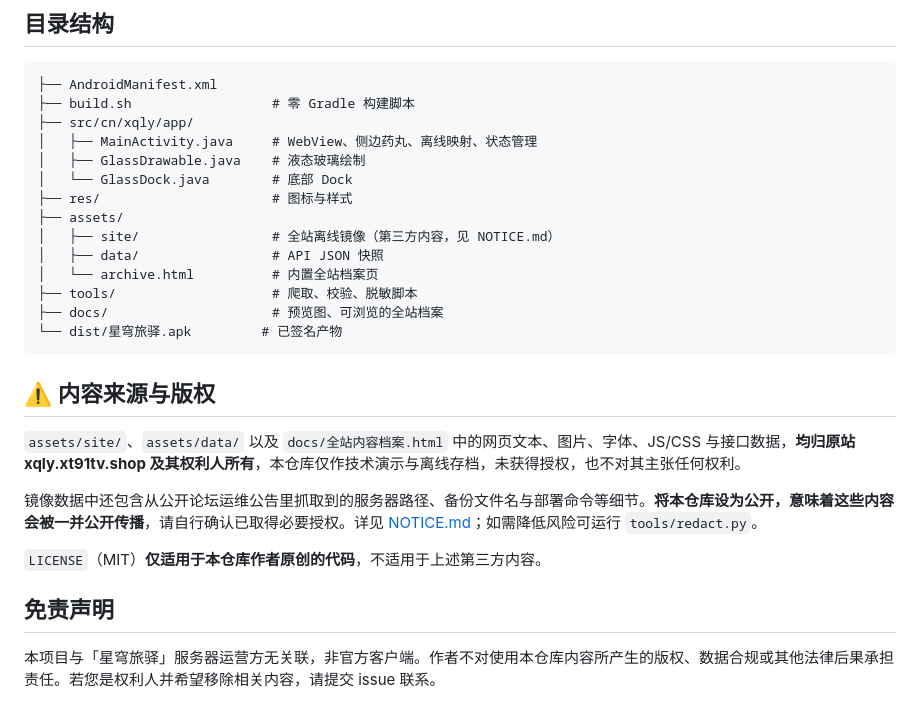
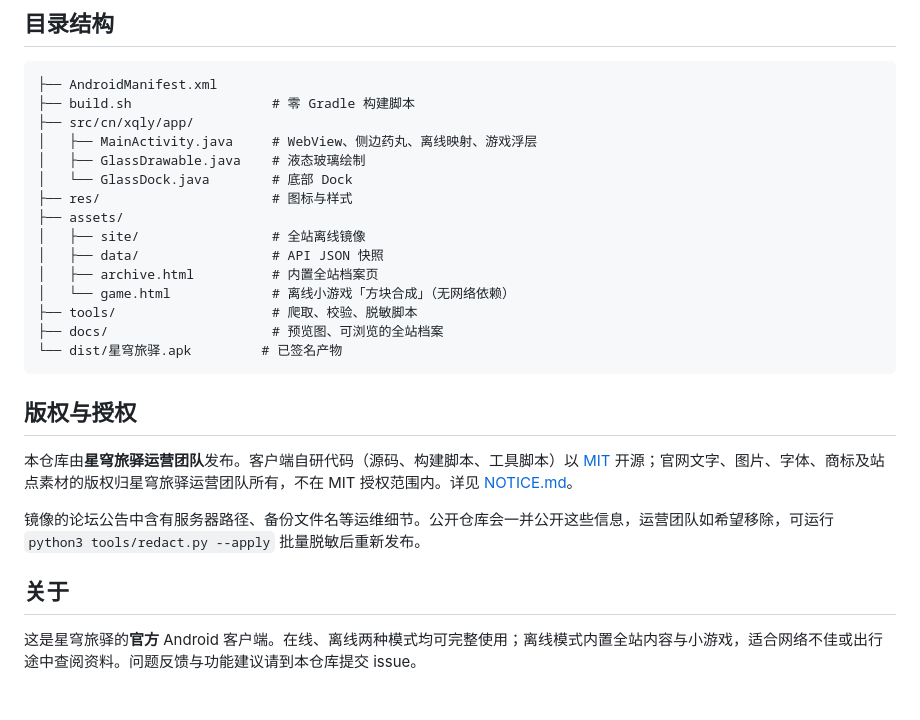
Before and after one commit to ChaosSurvivalProject/xqly-app, a Markdown page: README.md, the part around one of its changes. Drawn GitHub-style.

````diff
--- a/README.md
+++ b/README.md
@@ -108,27 +119,26 @@ COMMIT_MSG="docs: 更新说明文档" bash scripts/publish.sh
 ├── AndroidManifest.xml
 ├── build.sh                  # 零 Gradle 构建脚本
 ├── src/cn/xqly/app/
-│   ├── MainActivity.java     # WebView、侧边药丸、离线映射、状态管理
+│   ├── MainActivity.java     # WebView、侧边药丸、离线映射、游戏浮层
 │   ├── GlassDrawable.java    # 液态玻璃绘制
 │   └── GlassDock.java        # 底部 Dock
 ├── res/                      # 图标与样式
 ├── assets/
-│   ├── site/                 # 全站离线镜像（第三方内容，见 NOTICE.md）
+│   ├── site/                 # 全站离线镜像
 │   ├── data/                 # API JSON 快照
-│   └── archive.html          # 内置全站档案页
+│   ├── archive.html          # 内置全站档案页
+│   └── game.html             # 离线小游戏「方块合成」（无网络依赖）
 ├── tools/                    # 爬取、校验、脱敏脚本
 ├── docs/                     # 预览图、可浏览的全站档案
 └── dist/星穹旅驿.apk         # 已签名产物
 ```
 
-## ⚠️ 内容来源与版权
+## 版权与授权
 
-`assets/site/`、`assets/data/` 以及 `docs/全站内容档案.html` 中的网页文本、图片、字体、JS/CSS 与接口数据，**均归原站 xqly.xt91tv.shop 及其权利人所有**，本仓库仅作技术演示与离线存档，未获得授权，也不对其主张任何权利。
+本仓库由**星穹旅驿运营团队**发布。客户端自研代码（源码、构建脚本、工具脚本）以 [MIT](LICENSE) 开源；官网文字、图片、字体、商标及站点素材的版权归星穹旅驿运营团队所有，不在 MIT 授权范围内。详见 [NOTICE.md](NOTICE.md)。
 
-镜像数据中还包含从公开论坛运维公告里抓取到的服务器路径、备份文件名与部署命令等细节。**将本仓库设为公开，意味着这些内容会被一并公开传播**，请自行确认已取得必要授权。详见 [NOTICE.md](NOTICE.md)；如需降低风险可运行 `tools/redact.py`。
+镜像的论坛公告中含有服务器路径、备份文件名等运维细节。公开仓库会一并公开这些信息，运营团队如希望移除，可运行 `python3 tools/redact.py --apply` 批量脱敏后重新发布。
 
-`LICENSE`（MIT）**仅适用于本仓库作者原创的代码**，不适用于上述第三方内容。
+## 关于
 
-## 免责声明
-
-本项目与「星穹旅驿」服务器运营方无关联，非官方客户端。作者不对使用本仓库内容所产生的版权、数据合规或其他法律后果承担责任。若您是权利人并希望移除相关内容，请提交 issue 联系。
+这是星穹旅驿的**官方** Android 客户端。在线、离线两种模式均可完整使用；离线模式内置全站内容与小游戏，适合网络不佳或出行途中查阅资料。问题反馈与功能建议请到本仓库提交 issue。
````
Also changed, not shown: other parts of README.md (+17 -6 lines), NOTICE.md (+22 -30 lines), docs/游戏预览.png (added), 7 other files.
